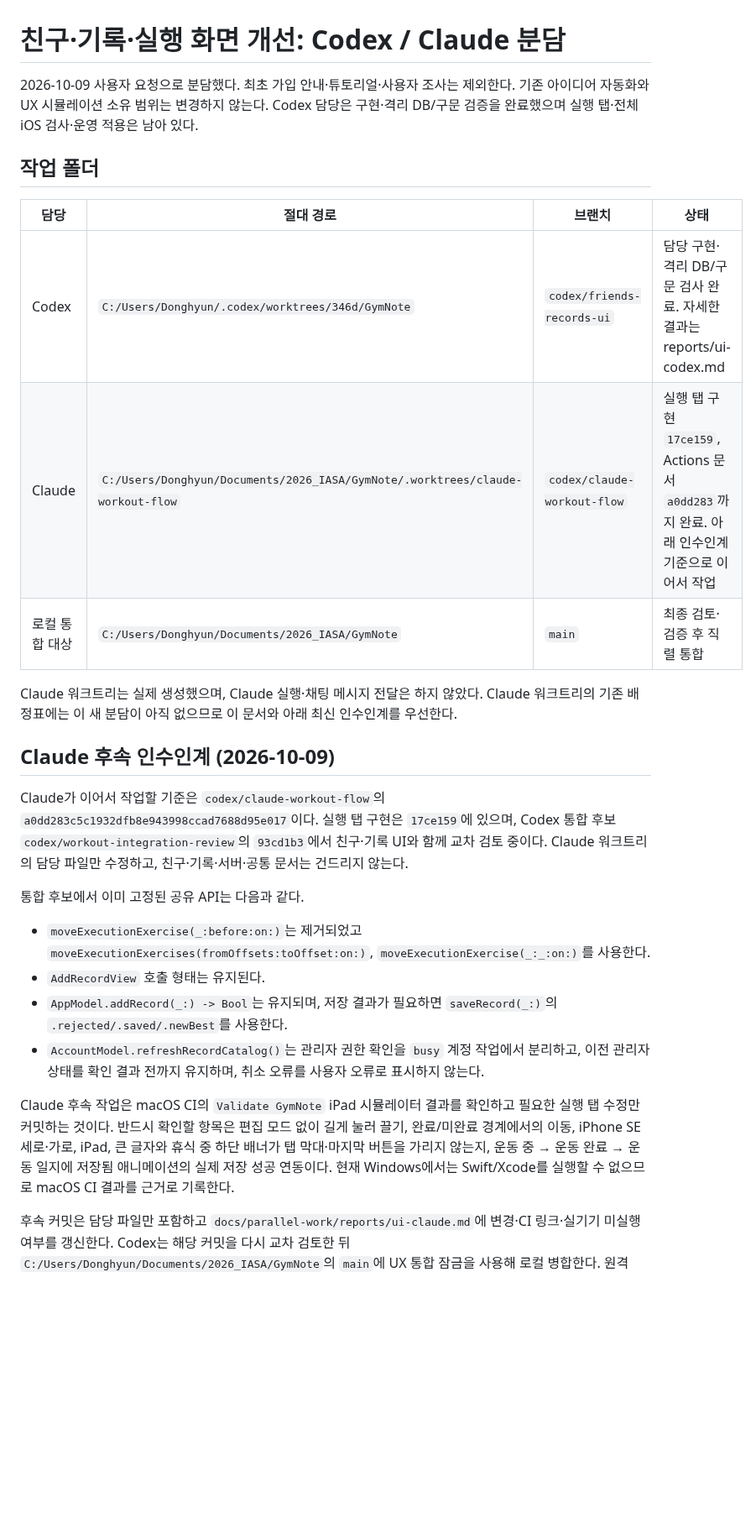
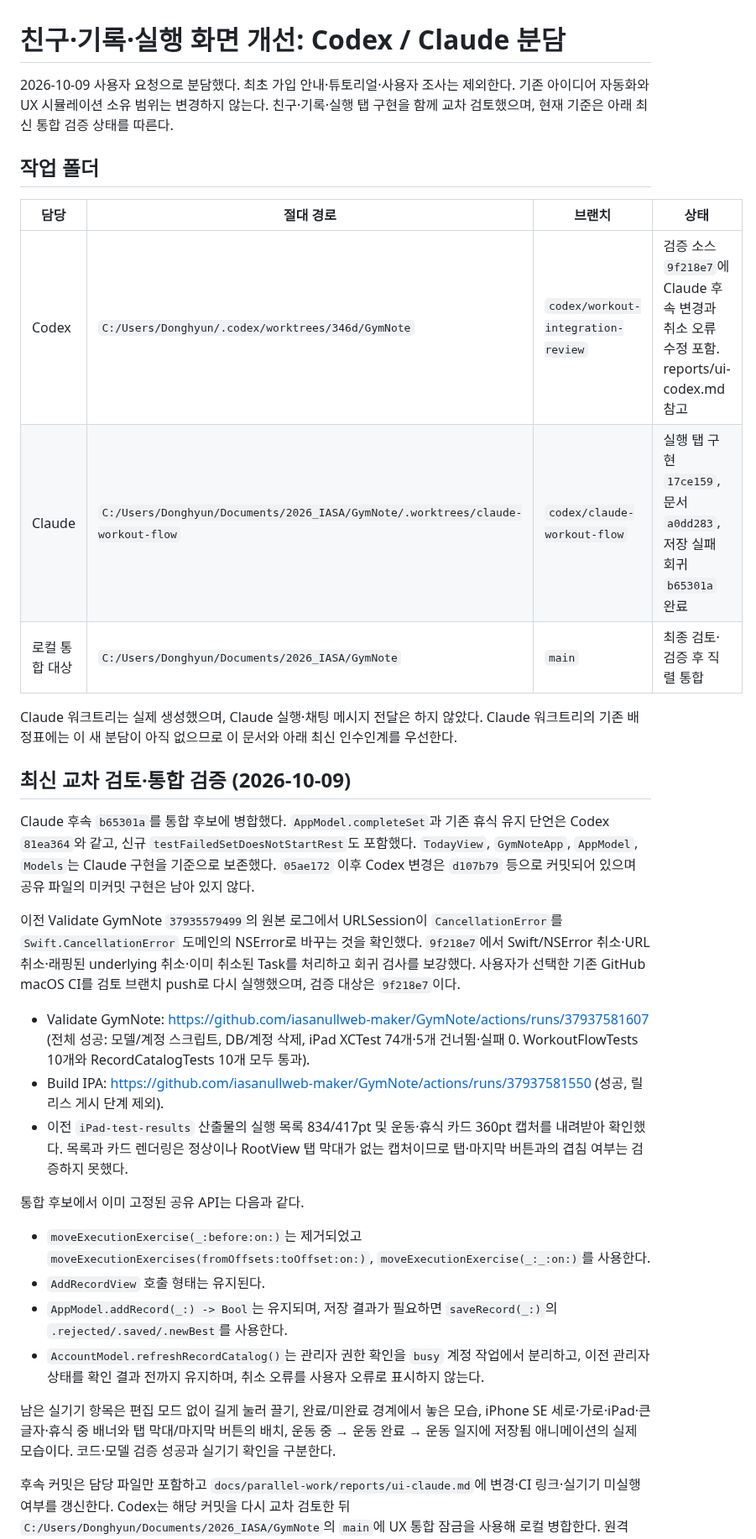
Before and after one commit to iasanullweb-maker/GymNote, a Markdown page: docs/parallel-work/UI_HANDOFF.md, the part around one of its changes. Shown at 84% size. GitHub-like rendering; blank space fills up the shorter version.

Commit message:
docs: record successful workout integration checks

```diff
--- a/docs/parallel-work/UI_HANDOFF.md
+++ b/docs/parallel-work/UI_HANDOFF.md
@@ -1,20 +1,26 @@
 # 친구·기록·실행 화면 개선: Codex / Claude 분담
 
-2026-10-09 사용자 요청으로 분담했다. 최초 가입 안내·튜토리얼·사용자 조사는 제외한다. 기존 아이디어 자동화와 UX 시뮬레이션 소유 범위는 변경하지 않는다. Codex 담당은 구현·격리 DB/구문 검증을 완료했으며 실행 탭·전체 iOS 검사·운영 적용은 남아 있다.
+2026-10-09 사용자 요청으로 분담했다. 최초 가입 안내·튜토리얼·사용자 조사는 제외한다. 기존 아이디어 자동화와 UX 시뮬레이션 소유 범위는 변경하지 않는다. 친구·기록·실행 탭 구현을 함께 교차 검토했으며, 현재 기준은 아래 최신 통합 검증 상태를 따른다.
 
 ## 작업 폴더
 
 | 담당 | 절대 경로 | 브랜치 | 상태 |
 |---|---|---|---|
-| Codex | `C:/Users/Donghyun/.codex/worktrees/346d/GymNote` | `codex/friends-records-ui` | 담당 구현·격리 DB/구문 검사 완료. 자세한 결과는 reports/ui-codex.md |
-| Claude | `C:/Users/Donghyun/Documents/2026_IASA/GymNote/.worktrees/claude-workout-flow` | `codex/claude-workout-flow` | 실행 탭 구현 `17ce159`, Actions 문서 `a0dd283`까지 완료. 아래 인수인계 기준으로 이어서 작업 |
+| Codex | `C:/Users/Donghyun/.codex/worktrees/346d/GymNote` | `codex/workout-integration-review` | 검증 소스 `9f218e7`에 Claude 후속 변경과 취소 오류 수정 포함. reports/ui-codex.md 참고 |
+| Claude | `C:/Users/Donghyun/Documents/2026_IASA/GymNote/.worktrees/claude-workout-flow` | `codex/claude-workout-flow` | 실행 탭 구현 `17ce159`, 문서 `a0dd283`, 저장 실패 회귀 `b65301a` 완료 |
 | 로컬 통합 대상 | `C:/Users/Donghyun/Documents/2026_IASA/GymNote` | `main` | 최종 검토·검증 후 직렬 통합 |
 
 Claude 워크트리는 실제 생성했으며, Claude 실행·채팅 메시지 전달은 하지 않았다. Claude 워크트리의 기존 배정표에는 이 새 분담이 아직 없으므로 이 문서와 아래 최신 인수인계를 우선한다.
 
-## Claude 후속 인수인계 (2026-10-09)
+## 최신 교차 검토·통합 검증 (2026-10-09)
 
-Claude가 이어서 작업할 기준은 `codex/claude-workout-flow`의 `a0dd283c5c1932dfb8e943998ccad7688d95e017`이다. 실행 탭 구현은 `17ce159`에 있으며, Codex 통합 후보 `codex/workout-integration-review`의 `93cd1b3`에서 친구·기록 UI와 함께 교차 검토 중이다. Claude 워크트리의 담당 파일만 수정하고, 친구·기록·서버·공통 문서는 건드리지 않는다.
+Claude 후속 `b65301a`를 통합 후보에 병합했다. `AppModel.completeSet`과 기존 휴식 유지 단언은 Codex `81ea364`와 같고, 신규 `testFailedSetDoesNotStartRest`도 포함했다. `TodayView`, `GymNoteApp`, `AppModel`, `Models`는 Claude 구현을 기준으로 보존했다. `05ae172` 이후 Codex 변경은 `d107b79` 등으로 커밋되어 있으며 공유 파일의 미커밋 구현은 남아 있지 않다.
+
+이전 Validate GymNote `37935579499`의 원본 로그에서 URLSession이 `CancellationError`를 `Swift.CancellationError` 도메인의 NSError로 바꾸는 것을 확인했다. `9f218e7`에서 Swift/NSError 취소·URL 취소·래핑된 underlying 취소·이미 취소된 Task를 처리하고 회귀 검사를 보강했다. 사용자가 선택한 기존 GitHub macOS CI를 검토 브랜치 push로 다시 실행했으며, 검증 대상은 `9f218e7`이다.
+
+- Validate GymNote: https://github.com/iasanullweb-maker/GymNote/actions/runs/37937581607 (전체 성공: 모델/계정 스크립트, DB/계정 삭제, iPad XCTest 74개·5개 건너뜀·실패 0. WorkoutFlowTests 10개와 RecordCatalogTests 10개 모두 통과).
+- Build IPA: https://github.com/iasanullweb-maker/GymNote/actions/runs/37937581550 (성공, 릴리스 게시 단계 제외).
+- 이전 `iPad-test-results` 산출물의 실행 목록 834/417pt 및 운동·휴식 카드 360pt 캡처를 내려받아 확인했다. 목록과 카드 렌더링은 정상이나 RootView 탭 막대가 없는 캡처이므로 탭·마지막 버튼과의 겹침 여부는 검증하지 못했다.
 
 통합 후보에서 이미 고정된 공유 API는 다음과 같다.
 
@@ -23,7 +29,7 @@ Claude가 이어서 작업할 기준은 `codex/claude-workout-flow`의 `a0dd283c
 - `AppModel.addRecord(_:) -> Bool`는 유지되며, 저장 결과가 필요하면 `saveRecord(_:)`의 `.rejected/.saved/.newBest`를 사용한다.
 - `AccountModel.refreshRecordCatalog()`는 관리자 권한 확인을 `busy` 계정 작업에서 분리하고, 이전 관리자 상태를 확인 결과 전까지 유지하며, 취소 오류를 사용자 오류로 표시하지 않는다.
 
-Claude 후속 작업은 macOS CI의 `Validate GymNote` iPad 시뮬레이터 결과를 확인하고 필요한 실행 탭 수정만 커밋하는 것이다. 반드시 확인할 항목은 편집 모드 없이 길게 눌러 끌기, 완료/미완료 경계에서의 이동, iPhone SE 세로·가로, iPad, 큰 글자와 휴식 중 하단 배너가 탭 막대·마지막 버튼을 가리지 않는지, 운동 중 → 운동 완료 → 운동 일지에 저장됨 애니메이션의 실제 저장 성공 연동이다. 현재 Windows에서는 Swift/Xcode를 실행할 수 없으므로 macOS CI 결과를 근거로 기록한다.
+남은 실기기 항목은 편집 모드 없이 길게 눌러 끌기, 완료/미완료 경계에서 놓은 모습, iPhone SE 세로·가로·iPad·큰 글자·휴식 중 배너와 탭 막대/마지막 버튼의 배치, 운동 중 → 운동 완료 → 운동 일지에 저장됨 애니메이션의 실제 모습이다. 코드·모델 검증 성공과 실기기 확인을 구분한다.
 
 후속 커밋은 담당 파일만 포함하고 `docs/parallel-work/reports/ui-claude.md`에 변경·CI 링크·실기기 미실행 여부를 갱신한다. Codex는 해당 커밋을 다시 교차 검토한 뒤 `C:/Users/Donghyun/Documents/2026_IASA/GymNote`의 `main`에 UX 통합 잠금을 사용해 로컬 병합한다. 원격 `main` push, 운영 SQL 적용, 릴리스 배포는 별도 승인 없이는 하지 않는다.
 
```
Also changed, not shown: other parts of docs/parallel-work/UI_HANDOFF.md (+5 -5 lines), HANDOFF.md (+6 -6 lines), 1 other file.
